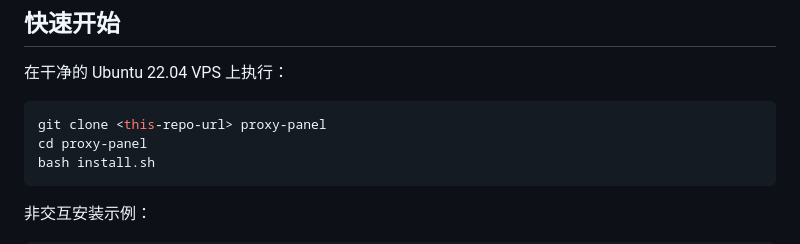
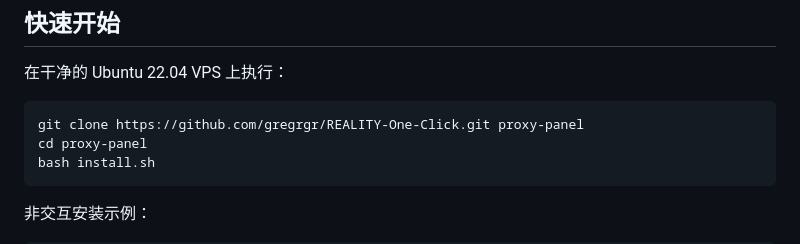
Before and after one commit to gregrgr/REALITY-One-Click, a Markdown page: README.md, the part around the change. Drawn GitHub-style.

Commit message:
Replace README repository placeholder

````diff
--- a/README.md
+++ b/README.md
@@ -21,7 +21,7 @@ Ubuntu 22.04 VPS 一键部署 Xray VLESS + REALITY 服务端脚本项目，内
 在干净的 Ubuntu 22.04 VPS 上执行：
 
 ```bash
-git clone <this-repo-url> proxy-panel
+git clone https://github.com/gregrgr/REALITY-One-Click.git proxy-panel
 cd proxy-panel
 bash install.sh
 ```
````
